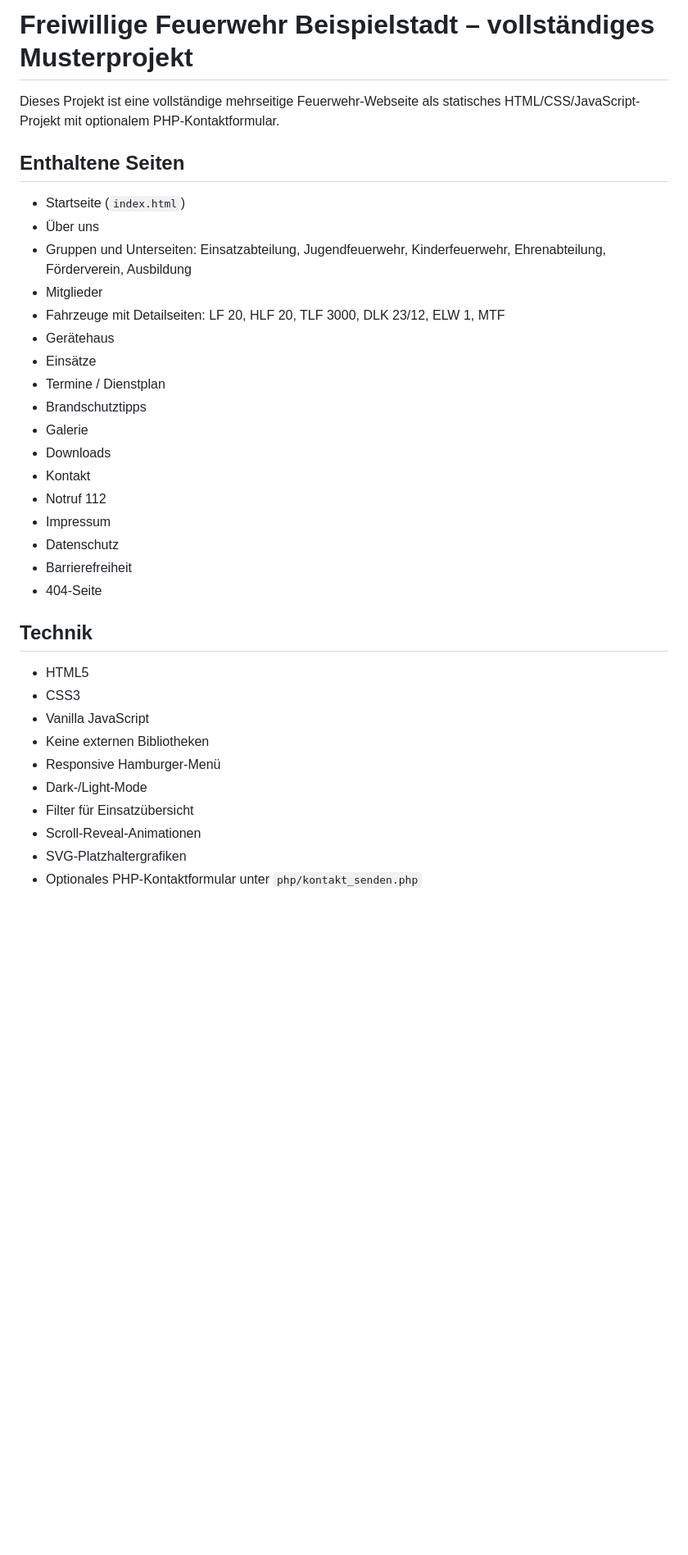
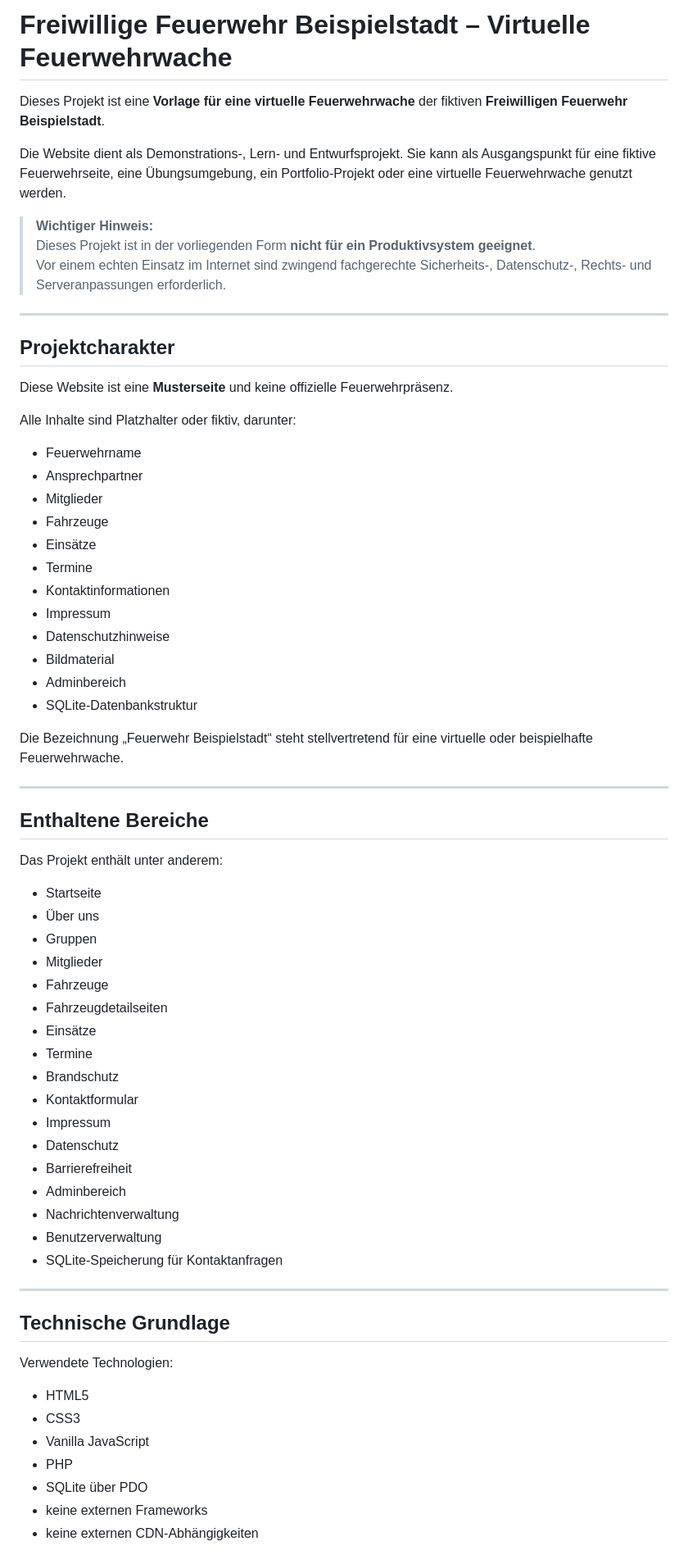
Before and after one commit to marcdziersan/Feuerwehr-Beispielstadt, a Markdown page: README.md, the part around one of its changes. Shown at 82% size. Drawn GitHub-style; blank space fills up the shorter version.

```diff
--- a/README.md
+++ b/README.md
@@ -1,37 +1,71 @@
-# Freiwillige Feuerwehr Beispielstadt – vollständiges Musterprojekt
+# Freiwillige Feuerwehr Beispielstadt – Virtuelle Feuerwehrwache
 
-Dieses Projekt ist eine vollständige mehrseitige Feuerwehr-Webseite als statisches HTML/CSS/JavaScript-Projekt mit optionalem PHP-Kontaktformular.
+Dieses Projekt ist eine **Vorlage für eine virtuelle Feuerwehrwache** der fiktiven **Freiwilligen Feuerwehr Beispielstadt**.
 
-## Enthaltene Seiten
+Die Website dient als Demonstrations-, Lern- und Entwurfsprojekt. Sie kann als Ausgangspunkt für eine fiktive Feuerwehrseite, eine Übungsumgebung, ein Portfolio-Projekt oder eine virtuelle Feuerwehrwache genutzt werden.
 
-- Startseite (`index.html`)
+> **Wichtiger Hinweis:**
+> Dieses Projekt ist in der vorliegenden Form **nicht für ein Produktivsystem geeignet**.
+> Vor einem echten Einsatz im Internet sind zwingend fachgerechte Sicherheits-, Datenschutz-, Rechts- und Serveranpassungen erforderlich.
+
+---
+
+## Projektcharakter
+
+Diese Website ist eine **Musterseite** und keine offizielle Feuerwehrpräsenz.
+
+Alle Inhalte sind Platzhalter oder fiktiv, darunter:
+
+- Feuerwehrname
+- Ansprechpartner
+- Mitglieder
+- Fahrzeuge
+- Einsätze
+- Termine
+- Kontaktinformationen
+- Impressum
+- Datenschutzhinweise
+- Bildmaterial
+- Adminbereich
+- SQLite-Datenbankstruktur
+
+Die Bezeichnung „Feuerwehr Beispielstadt“ steht stellvertretend für eine virtuelle oder beispielhafte Feuerwehrwache.
+
+---
+
+## Enthaltene Bereiche
+
+Das Projekt enthält unter anderem:
+
+- Startseite
 - Über uns
-- Gruppen und Unterseiten: Einsatzabteilung, Jugendfeuerwehr, Kinderfeuerwehr, Ehrenabteilung, Förderverein, Ausbildung
+- Gruppen
 - Mitglieder
-- Fahrzeuge mit Detailseiten: LF 20, HLF 20, TLF 3000, DLK 23/12, ELW 1, MTF
-- Gerätehaus
+- Fahrzeuge
+- Fahrzeugdetailseiten
 - Einsätze
-- Termine / Dienstplan
-- Brandschutztipps
-- Galerie
-- Downloads
-- Kontakt
-- Notruf 112
+- Termine
+- Brandschutz
+- Kontaktformular
 - Impressum
 - Datenschutz
 - Barrierefreiheit
-- 404-Seite
+- Adminbereich
+- Nachrichtenverwaltung
+- Benutzerverwaltung
+- SQLite-Speicherung für Kontaktanfragen
 
-## Technik
+---
+
+## Technische Grundlage
+
+Verwendete Technologien:
 
 - HTML5
 - CSS3
 - Vanilla JavaScript
-- Keine externen Bibliotheken
-- Responsive Hamburger-Menü
-- Dark-/Light-Mode
-- Filter für Einsatzübersicht
-- Scroll-Reveal-Animationen
-- SVG-Platzhaltergrafiken
-- Optionales PHP-Kontaktformular unter `php/kontakt_senden.php`
+- PHP
+- SQLite über PDO
+- keine externen Frameworks
+- keine externen CDN-Abhängigkeiten
 
```
Also changed, not shown: other parts of README.md (+176 -79 lines).
